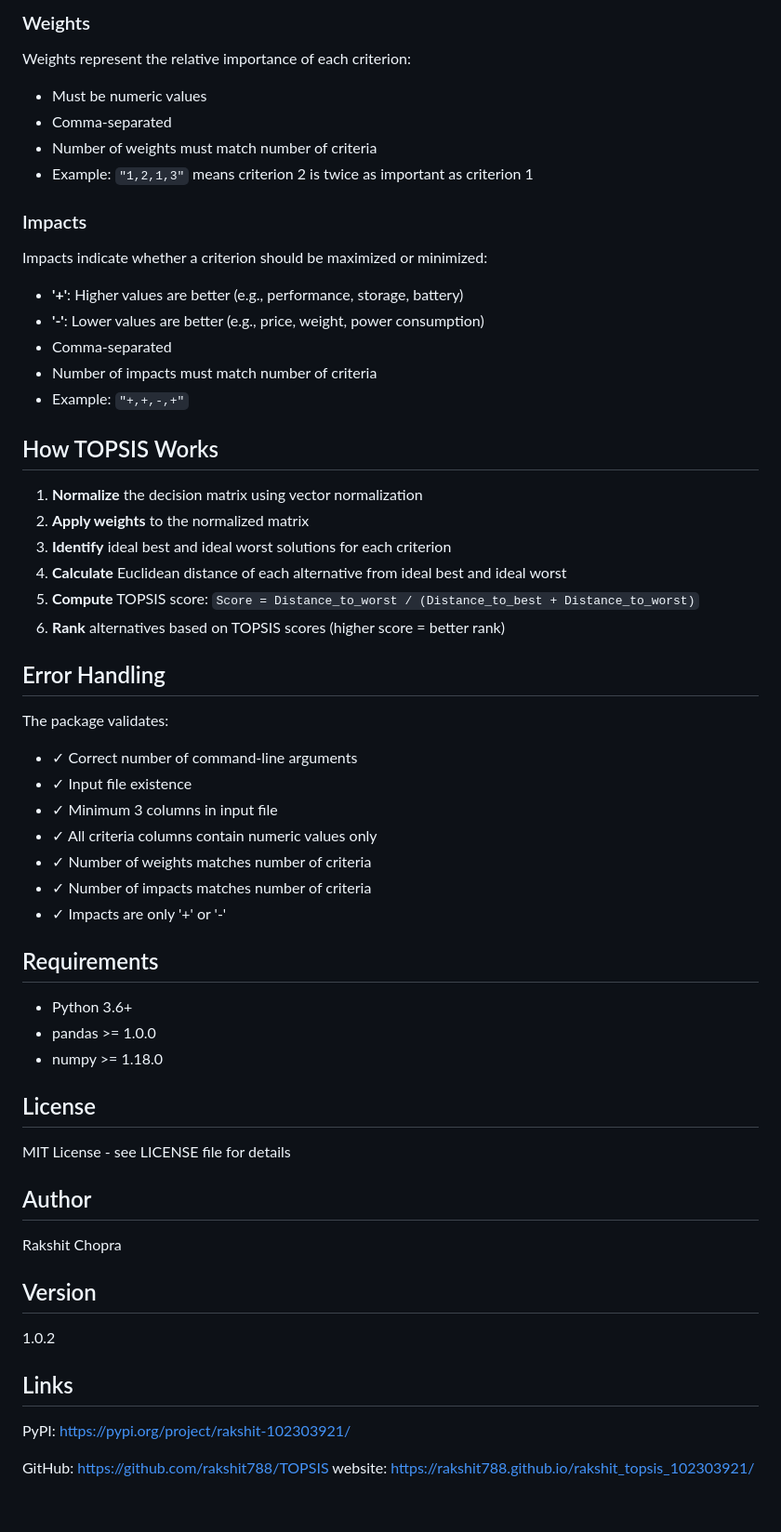
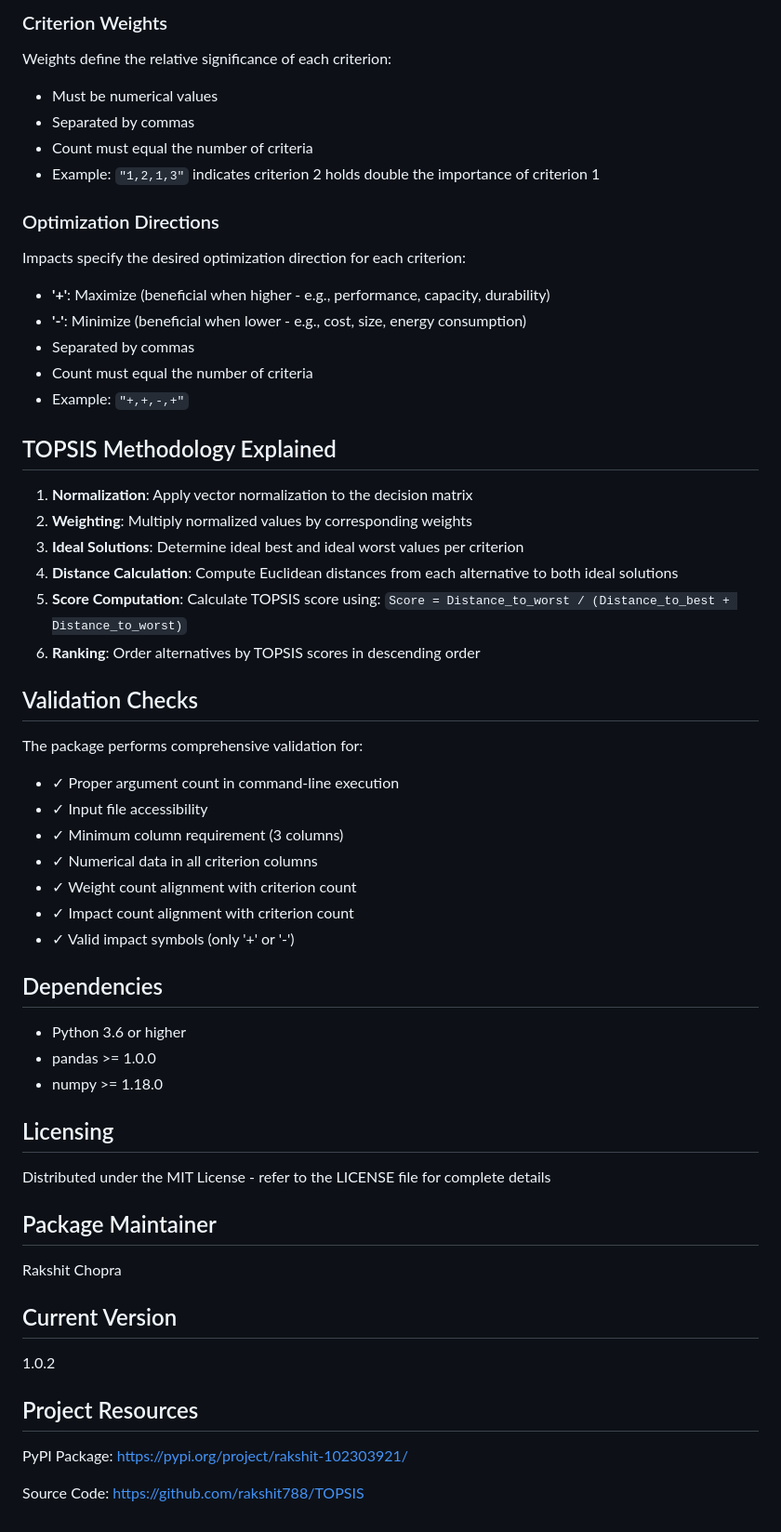
Before and after one commit to Rakshit788/rakshit_topsis_102303921, a Markdown page: README.md, the part around one of its changes. Shown at 93% size. GitHub-like rendering.

```diff
--- a/README.md
+++ b/README.md
@@ -82,60 +82,59 @@ P2,200,32,8,3500,0.308,5
 
-### Weights
-Weights represent the relative importance of each criterion:
-- Must be numeric values
-- Comma-separated
-- Number of weights must match number of criteria
-- Example: `"1,2,1,3"` means criterion 2 is twice as important as criterion 1
+### Criterion Weights
+Weights define the relative significance of each criterion:
+- Must be numerical values
+- Separated by commas
+- Count must equal the number of criteria
+- Example: `"1,2,1,3"` indicates criterion 2 holds double the importance of criterion 1
 
-### Impacts
-Impacts indicate whether a criterion should be maximized or minimized:
-- **'+'**: Higher values are better (e.g., performance, storage, battery)
-- **'-'**: Lower values are better (e.g., price, weight, power consumption)
-- Comma-separated
-- Number of impacts must match number of criteria
+### Optimization Directions
+Impacts specify the desired optimization direction for each criterion:
+- **'+'**: Maximize (beneficial when higher - e.g., performance, capacity, durability)
+- **'-'**: Minimize (beneficial when lower - e.g., cost, size, energy consumption)
+- Separated by commas
+- Count must equal the number of criteria
 - Example: `"+,+,-,+"`
 
-## How TOPSIS Works
+## TOPSIS Methodology Explained
 
-1. **Normalize** the decision matrix using vector normalization
-2. **Apply weights** to the normalized matrix
-3. **Identify** ideal best and ideal worst solutions for each criterion
-4. **Calculate** Euclidean distance of each alternative from ideal best and ideal worst
-5. **Compute** TOPSIS score: `Score = Distance_to_worst / (Distance_to_best + Distance_to_worst)`
-6. **Rank** alternatives based on TOPSIS scores (higher score = better rank)
+1. **Normalization**: Apply vector normalization to the decision matrix
+2. **Weighting**: Multiply normalized values by corresponding weights
+3. **Ideal Solutions**: Determine ideal best and ideal worst values per criterion
+4. **Distance Calculation**: Compute Euclidean distances from each alternative to both ideal solutions
+5. **Score Computation**: Calculate TOPSIS score using: `Score = Distance_to_worst / (Distance_to_best + Distance_to_worst)`
+6. **Ranking**: Order alternatives by TOPSIS scores in descending order
 
-## Error Handling
+## Validation Checks
 
-The package validates:
-- ✓ Correct number of command-line arguments
-- ✓ Input file existence
-- ✓ Minimum 3 columns in input file
-- ✓ All criteria columns contain numeric values only
-- ✓ Number of weights matches number of criteria
-- ✓ Number of impacts matches number of criteria
-- ✓ Impacts are only '+' or '-'
+The package performs comprehensive validation for:
+- ✓ Proper argument count in command-line execution
+- ✓ Input file accessibility
+- ✓ Minimum column requirement (3 columns)
+- ✓ Numerical data in all criterion columns
+- ✓ Weight count alignment with criterion count
+- ✓ Impact count alignment with criterion count
+- ✓ Valid impact symbols (only '+' or '-')
 
-## Requirements
+## Dependencies
 
-- Python 3.6+
+- Python 3.6 or higher
 - pandas >= 1.0.0
 - numpy >= 1.18.0
 
-## License
+## Licensing
 
-MIT License - see LICENSE file for details
+Distributed under the MIT License - refer to the LICENSE file for complete details
 
-## Author
+## Package Maintainer
 
 Rakshit Chopra
 
-## Version
+## Current Version
 
 1.0.2
 
-## Links
+## Project Resources
 
-PyPI: https://pypi.org/project/rakshit-102303921/
+PyPI Package: https://pypi.org/project/rakshit-102303921/
 
-GitHub: https://github.com/rakshit788/TOPSIS
-website: https://rakshit788.github.io/rakshit_topsis_102303921/
+Source Code: https://github.com/rakshit788/TOPSIS
```
Also changed, not shown: other parts of README.md (+30 -30 lines).
